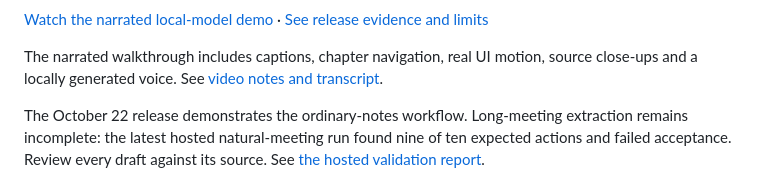
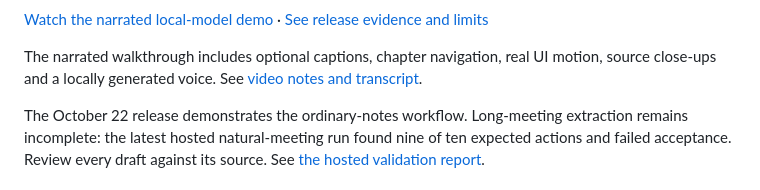
Before and after one commit to tgoyal63/loose-ends, a Markdown page: README.md, the part around the change. GitHub-like rendering.

Commit message:
docs(demo): refine Bella narration and optional captions

```diff
--- a/README.md
+++ b/README.md
@@ -12,7 +12,7 @@ Built for Hacktoberfest 2026 Week 3, **Slow and Steady**.
 [Watch the narrated local-model demo](https://loose-ends-demo.vercel.app/) ·
 [See release evidence and limits](docs/release.md)
 
-The narrated walkthrough includes captions, chapter navigation, real UI motion,
+The narrated walkthrough includes optional captions, chapter navigation, real UI motion,
 source close-ups and a locally generated voice. See [video notes and transcript](docs/demo/narrated-notes.md).
 
 The October 22 release demonstrates the ordinary-notes workflow. Long-meeting
```
Also changed, not shown: docs/demo/narrated-notes.md (+40 -35 lines), docs/demo/narrated-poster.png, 4 other files.
